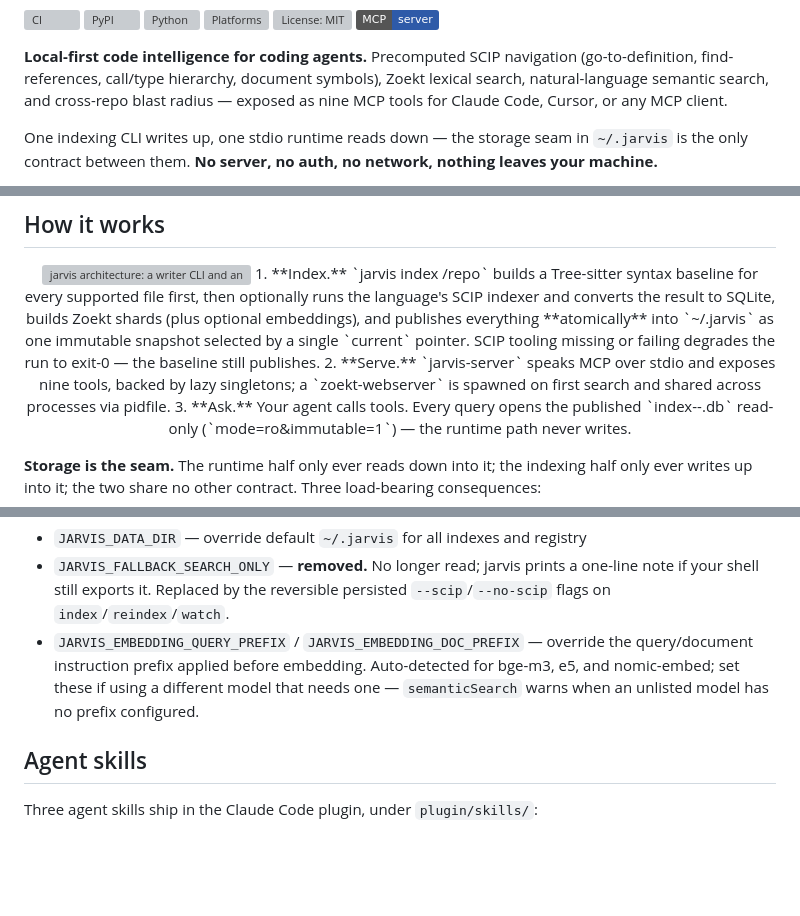
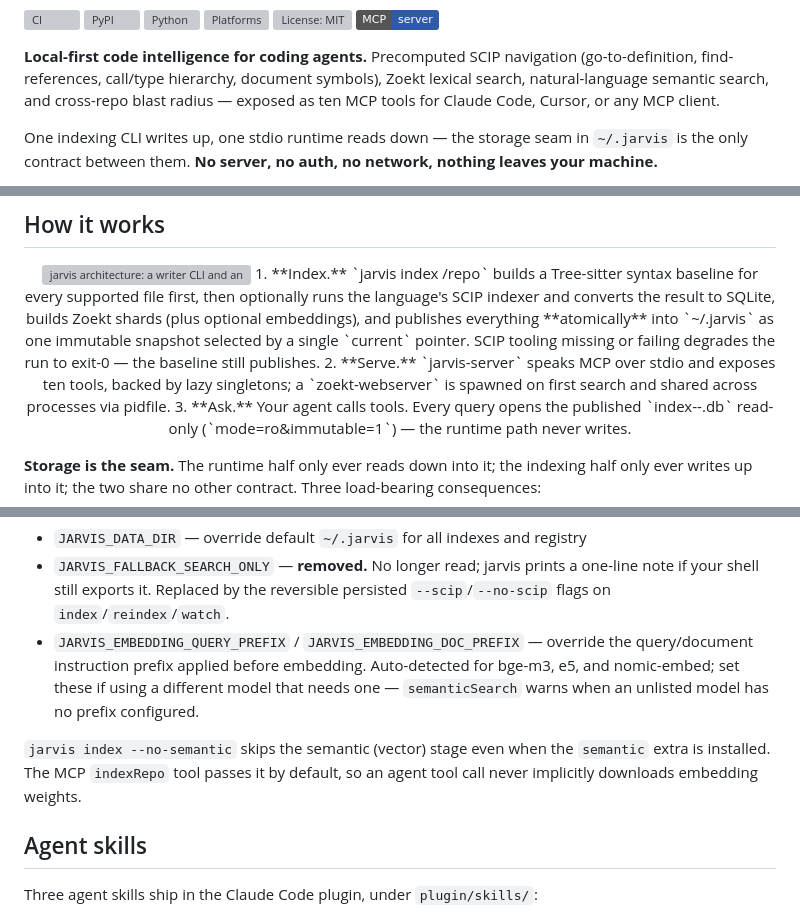
Before and after one commit to jarvis-intelligence/jarvis, a Markdown page: README.md, 3 parts joined by grey strips. Drawn GitHub-style; badges without logos; blank space fills up the shorter version; grey boxes are pictures that could not be loaded.

Commit message:
docs: document indexRepo, --no-semantic, and the jobs module

```diff
--- a/README.md
+++ b/README.md
@@ -12,7 +12,7 @@
 **Local-first code intelligence for coding agents.** Precomputed SCIP navigation
 (go-to-definition, find-references, call/type hierarchy, document symbols), Zoekt
 lexical search, natural-language semantic search, and cross-repo blast radius —
-exposed as nine MCP tools for Claude Code, Cursor, or any MCP client.
+exposed as ten MCP tools for Claude Code, Cursor, or any MCP client.
 
 One indexing CLI writes up, one stdio runtime reads down — the storage seam in
 `~/.jarvis` is the only contract between them. **No server, no auth, no network,
@@ -62,7 +62,7 @@ before installing.
    embeddings), and publishes everything **atomically** into `~/.jarvis` as one
    immutable snapshot selected by a single `current` pointer. SCIP tooling
    missing or failing degrades the run to exit-0 — the baseline still publishes.
-2. **Serve.** `jarvis-server` speaks MCP over stdio and exposes nine tools,
+2. **Serve.** `jarvis-server` speaks MCP over stdio and exposes ten tools,
    backed by lazy singletons; a `zoekt-webserver` is spawned on first search
    and shared across processes via pidfile.
 3. **Ask.** Your agent calls tools. Every query opens the published
@@ -412,6 +413,10 @@ JARVIS_DATA_DIR=/custom/path jarvis index /path/to/repo
   e5, and nomic-embed; set these if using a different model that needs one — `semanticSearch`
   warns when an unlisted model has no prefix configured.
 
+`jarvis index --no-semantic` skips the semantic (vector) stage even when the
+`semantic` extra is installed. The MCP `indexRepo` tool passes it by default,
+so an agent tool call never implicitly downloads embedding weights.
+
 ## Agent skills
 
 Three agent skills ship in the Claude Code plugin, under `plugin/skills/`:
```
Also changed, not shown: other parts of README.md (+1 -0 lines), docs/codebase-summary.md (+2 -1 lines), docs/project-roadmap.md (+10 -0 lines).
